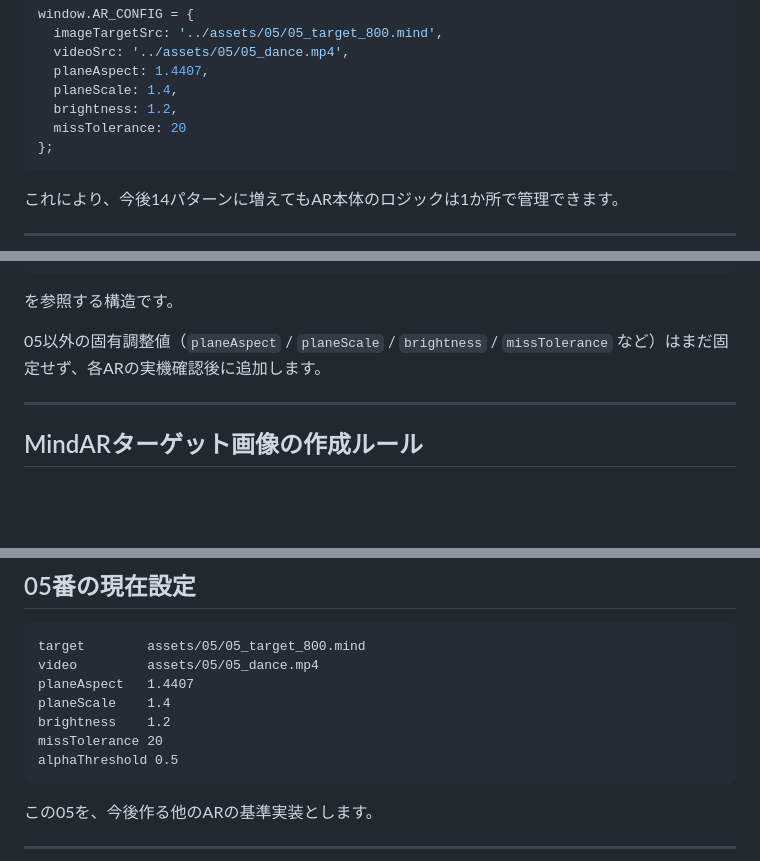
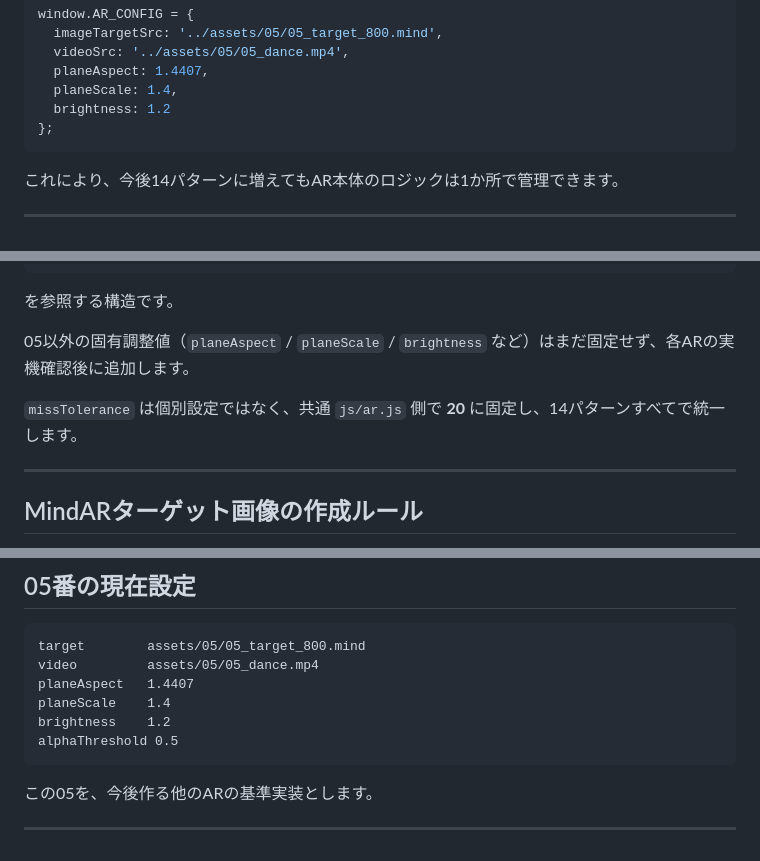
Before and after one commit to sameshimayumikio/ar-acrylic-stand, a Markdown page: README.md, 3 parts joined by grey strips. Rendered like a GitHub page; blank space fills up the shorter version.

Commit message:
Document shared missTolerance setting

````diff
--- a/README.md
+++ b/README.md
@@ -88,8 +88,7 @@ window.AR_CONFIG = {
   videoSrc: '../assets/05/05_dance.mp4',
   planeAspect: 1.4407,
   planeScale: 1.4,
-  brightness: 1.2,
-  missTolerance: 20
+  brightness: 1.2
 };
 ```
 
@@ -173,7 +172,9 @@ assets/all/all_dance.mp4
 
 を参照する構造です。
 
-05以外の固有調整値（`planeAspect` / `planeScale` / `brightness` / `missTolerance` など）はまだ固定せず、各ARの実機確認後に追加します。
+05以外の固有調整値（`planeAspect` / `planeScale` / `brightness` など）はまだ固定せず、各ARの実機確認後に追加します。
+
+`missTolerance` は個別設定ではなく、共通 `js/ar.js` 側で **20** に固定し、14パターンすべてで統一します。
 
 ---
 
@@ -249,7 +250,6 @@ video         assets/05/05_dance.mp4
 planeAspect   1.4407
 planeScale    1.4
 brightness    1.2
-missTolerance 20
 alphaThreshold 0.5
 ```
 
````
